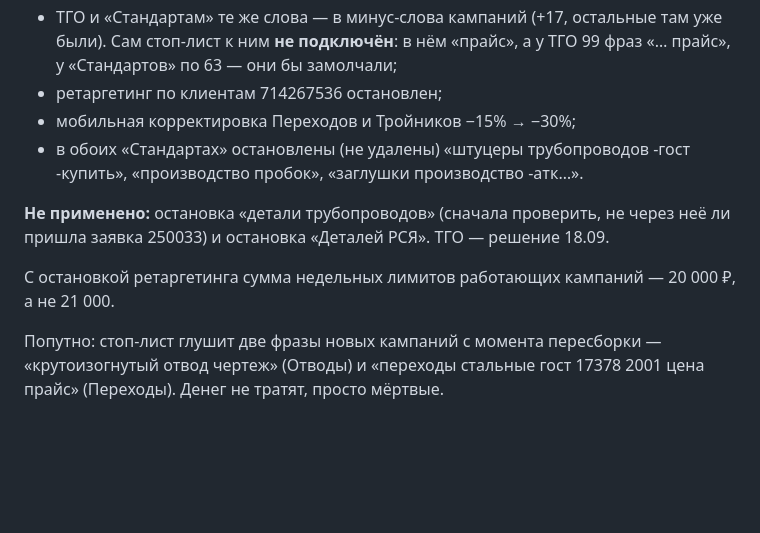
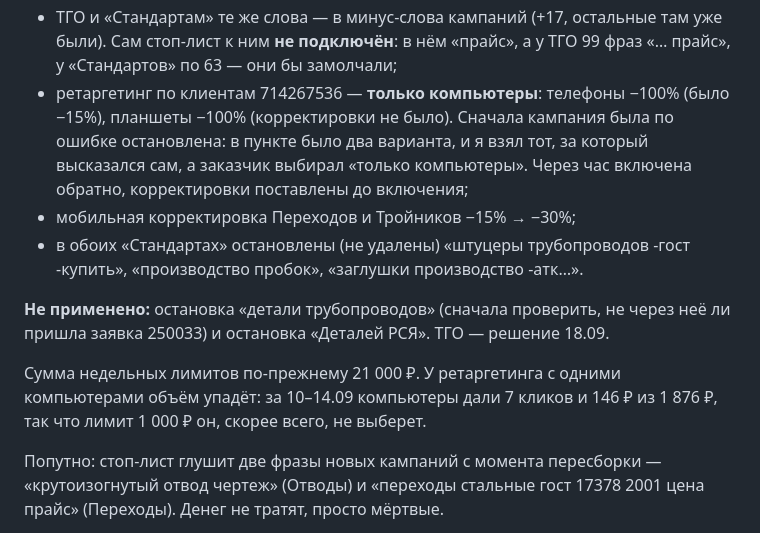
Before and after one commit to r2das7ff/claude-promen, a Markdown page: PLAN-DIRECT.md, the part around the change. Rendered like a GitHub page; blank space fills up the shorter version.

Commit message:
Директ: ретаргетинг по клиентам возвращён, только компьютеры
Телефоны и планшеты −100%, кампания включена.

Co-Authored-By: Claude Opus 5 <noreply@anthropic.com>

```diff
--- a/PLAN-DIRECT.md
+++ b/PLAN-DIRECT.md
@@ -1800,7 +1800,12 @@ API 14.09, у всех одиннадцати активных кампаний
 * ТГО и «Стандартам» те же слова — в минус-слова кампаний (+17, остальные
   там уже были). Сам стоп-лист к ним **не подключён**: в нём «прайс», а у
   ТГО 99 фраз «… прайс», у «Стандартов» по 63 — они бы замолчали;
-* ретаргетинг по клиентам 714267536 остановлен;
+* ретаргетинг по клиентам 714267536 — **только компьютеры**: телефоны
+  −100% (было −15%), планшеты −100% (корректировки не было). Сначала
+  кампания была по ошибке остановлена: в пункте было два варианта, и я
+  взял тот, за который высказался сам, а заказчик выбирал «только
+  компьютеры». Через час включена обратно, корректировки поставлены до
+  включения;
 * мобильная корректировка Переходов и Тройников −15% → −30%;
 * в обоих «Стандартах» остановлены (не удалены) «штуцеры трубопроводов
   -гост -купить», «производство пробок», «заглушки производство -атк…».
@@ -1809,8 +1814,9 @@ API 14.09, у всех одиннадцати активных кампаний
 не через неё ли пришла заявка 250033) и остановка «Деталей РСЯ». ТГО —
 решение 18.09.
 
-С остановкой ретаргетинга сумма недельных лимитов работающих кампаний —
-20 000 ₽, а не 21 000.
+Сумма недельных лимитов по-прежнему 21 000 ₽. У ретаргетинга с одними
+компьютерами объём упадёт: за 10–14.09 компьютеры дали 7 кликов и 146 ₽
+из 1 876 ₽, так что лимит 1 000 ₽ он, скорее всего, не выберет.
 
 Попутно: стоп-лист глушит две фразы новых кампаний с момента пересборки —
 «крутоизогнутый отвод чертеж» (Отводы) и «переходы стальные гост 17378
```
